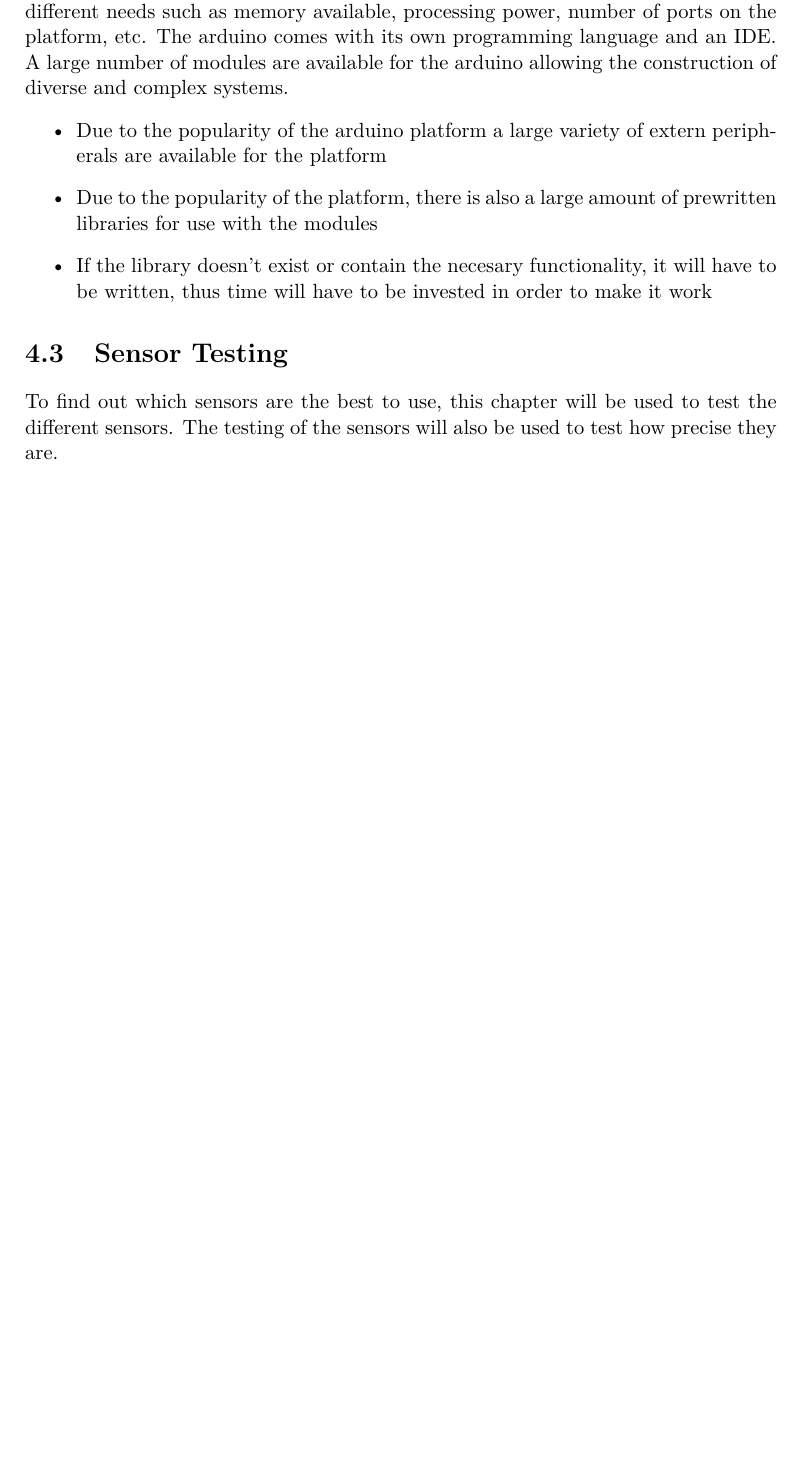
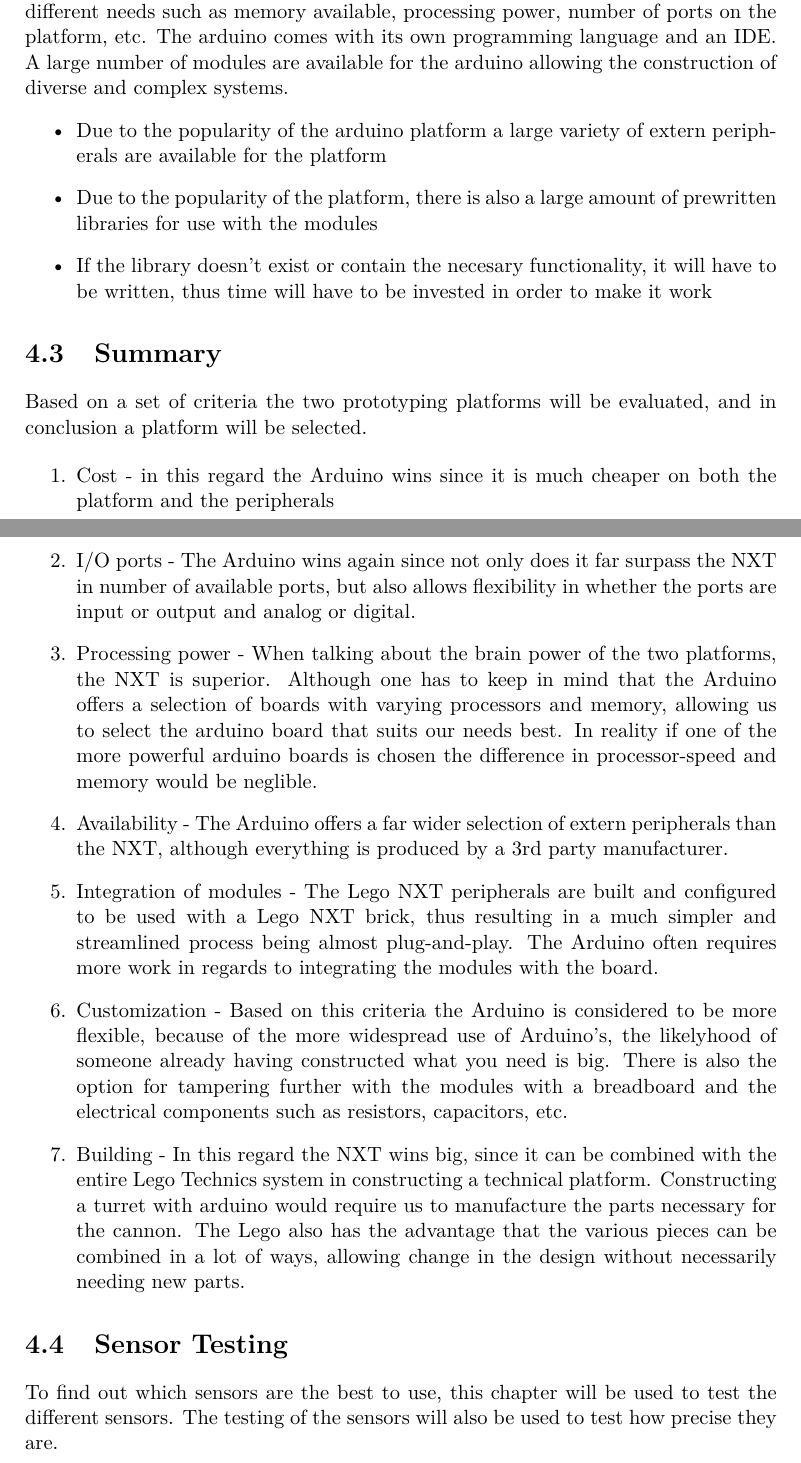
Before and after one commit to SimonHoejberg/P5, a LaTeX thesis (P5.tex, which reads sections/Analyse/PlatformChoice.tex): part of page 15 of 23 before the commit and two parts of pages 15 and 16 of 24 after it, the two joined at a grey line, cut so that both start at the same text, the shorter picture padded with empty space. Compiled offline with pdfLaTeX.

Commit message:
Næsten færdig med platformchoice - ingen kilder DonF

```diff
--- a/sections/Analyse/PlatformChoice.tex
+++ b/sections/Analyse/PlatformChoice.tex
@@ -36,0 +44,19 @@
+\section{Summary}
+Based on a set of criteria the two prototyping platforms will be evaluated, and in conclusion a platform will be selected.
+
+\begin{enumerate}
+  \item Cost - in this regard the Arduino wins since it is much cheaper on both the platform and the peripherals
+  \item I/O ports - The Arduino wins again since not only does it far surpass the NXT in number of available ports,
+  but also allows flexibility in whether the ports are input or output and analog or digital.
+  \item Processing power - When talking about the brain power of the two platforms, the NXT is superior. Although one has to
+  keep in mind that the Arduino offers a selection of boards with varying processors and memory, allowing us to select the arduino
+  board that suits our needs best. In reality if one of the more powerful arduino boards is chosen the difference in processor-speed and memory
+  would be neglible.
+  \item Availability - The Arduino offers a far wider selection of extern peripherals than the NXT, although everything is produced by a 3rd party manufacturer.
+  \item Integration of modules - The Lego NXT peripherals are built and configured to be used with a Lego NXT brick, thus resulting in a much simpler
+  and streamlined process being almost plug-and-play. The Arduino often requires more work in regards to integrating the modules with the board.
+  \item Customization - Based on this criteria the Arduino is considered to be more flexible, because of the more widespread use of Arduino's, the likelyhood of someone
+  already having constructed what you need is big. There is also the option for tampering further with the modules with a breadboard and the electrical components such as resistors, capacitors, etc.
+  \item Building - In this regard the NXT wins big, since it can be combined with the entire Lego Technics system in constructing a technical platform. Constructing a turret with arduino would
+  require us to manufacture the parts necessary for the cannon. The Lego also has the advantage that the various pieces can be combined in a lot of ways, allowing change in the design without necessarily needing new parts.
+\end{enumerate}
```
Also changed, not shown: sections/intro/intro.tex (added, +3 -0 lines), P5.pdf (added), sections/Analyse/PlatformChoice.tex (13 more changed lines), 3 other files.
